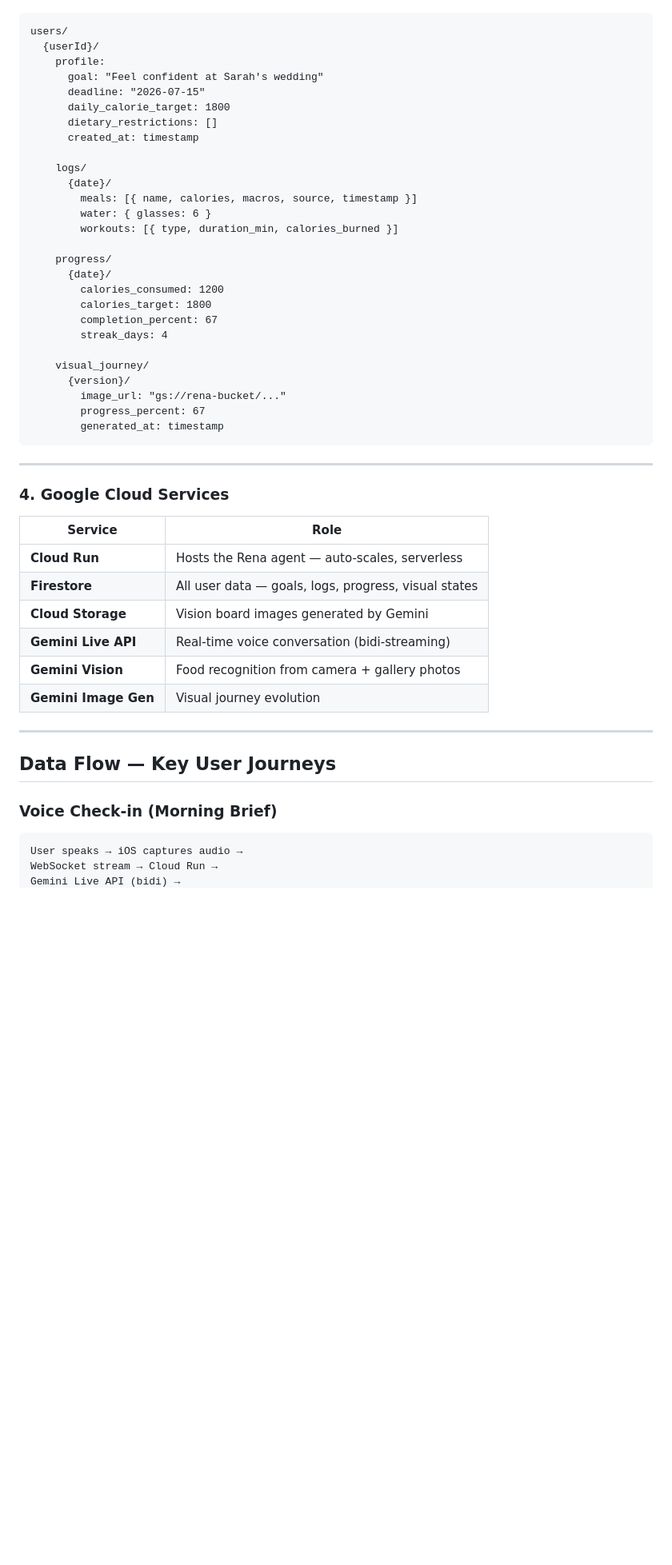
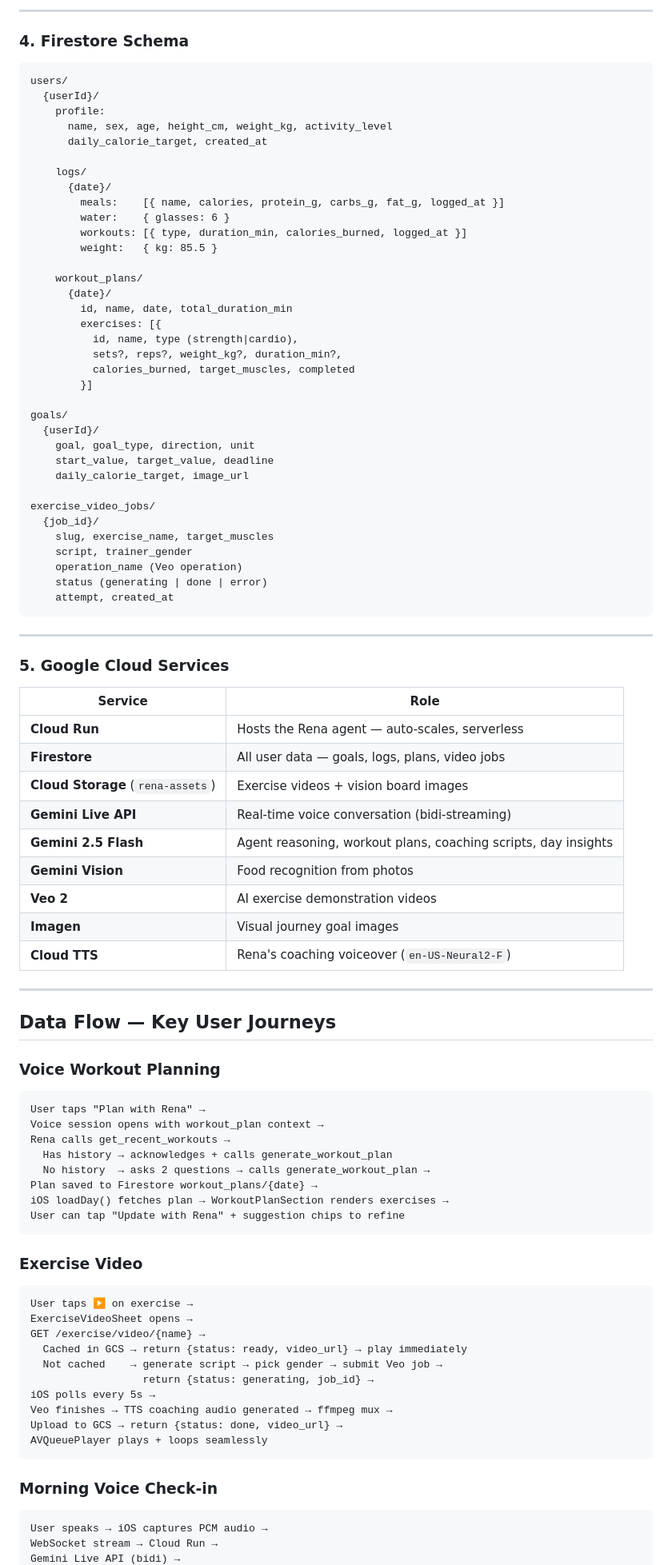
Before and after one commit to aag1091-alt/Rena, a Markdown page: architecture.md, the part around one of its changes. Shown at 80% size. GitHub-like rendering; blank space fills up the shorter version.

Commit message:
Update architecture doc: exercise video pipeline, unified workout section, full schema and service table

````diff
--- a/architecture.md
+++ b/architecture.md
@@ -101,53 +159,93 @@ Hosted on Cloud Run. The brain of the app.
+---
+
+### 4. Firestore Schema
 
 ```
 users/
   {userId}/
     profile:
-      goal: "Feel confident at Sarah's wedding"
-      deadline: "2026-07-15"
-      daily_calorie_target: 1800
-      dietary_restrictions: []
-      created_at: timestamp
+      name, sex, age, height_cm, weight_kg, activity_level
+      daily_calorie_target, created_at
 
     logs/
       {date}/
-        meals: [{ name, calories, macros, source, timestamp }]
-        water: { glasses: 6 }
-        workouts: [{ type, duration_min, calories_burned }]
+        meals:    [{ name, calories, protein_g, carbs_g, fat_g, logged_at }]
+        water:    { glasses: 6 }
+        workouts: [{ type, duration_min, calories_burned, logged_at }]
+        weight:   { kg: 85.5 }
 
-    progress/
+    workout_plans/
       {date}/
-        calories_consumed: 1200
-        calories_target: 1800
-        completion_percent: 67
-        streak_days: 4
+        id, name, date, total_duration_min
+        exercises: [{
+          id, name, type (strength|cardio),
+          sets?, reps?, weight_kg?, duration_min?,
+          calories_burned, target_muscles, completed
+        }]
 
-    visual_journey/
-      {version}/
-        image_url: "gs://rena-bucket/..."
-        progress_percent: 67
-        generated_at: timestamp
+goals/
+  {userId}/
+    goal, goal_type, direction, unit
+    start_value, target_value, deadline
+    daily_calorie_target, image_url
+
+exercise_video_jobs/
+  {job_id}/
+    slug, exercise_name, target_muscles
+    script, trainer_gender
+    operation_name (Veo operation)
+    status (generating | done | error)
+    attempt, created_at
 ```
 
 ---
 
-### 4. Google Cloud Services
+### 5. Google Cloud Services
 
 | Service | Role |
 |---------|------|
 | **Cloud Run** | Hosts the Rena agent — auto-scales, serverless |
-| **Firestore** | All user data — goals, logs, progress, visual states |
-| **Cloud Storage** | Vision board images generated by Gemini |
+| **Firestore** | All user data — goals, logs, plans, video jobs |
+| **Cloud Storage** (`rena-assets`) | Exercise videos + vision board images |
 | **Gemini Live API** | Real-time voice conversation (bidi-streaming) |
-| **Gemini Vision** | Food recognition from camera + gallery photos |
-| **Gemini Image Gen** | Visual journey evolution |
+| **Gemini 2.5 Flash** | Agent reasoning, workout plans, coaching scripts, day insights |
+| **Gemini Vision** | Food recognition from photos |
+| **Veo 2** | AI exercise demonstration videos |
+| **Imagen** | Visual journey goal images |
+| **Cloud TTS** | Rena's coaching voiceover (`en-US-Neural2-F`) |
 
 ---
 
 ## Data Flow — Key User Journeys
 
-### Voice Check-in (Morning Brief)
+### Voice Workout Planning
 ```
-User speaks → iOS captures audio →
+User taps "Plan with Rena" →
+Voice session opens with workout_plan context →
+Rena calls get_recent_workouts →
+  Has history → acknowledges + calls generate_workout_plan
+  No history  → asks 2 questions → calls generate_workout_plan →
+Plan saved to Firestore workout_plans/{date} →
+iOS loadDay() fetches plan → WorkoutPlanSection renders exercises →
+User can tap "Update with Rena" + suggestion chips to refine
+```
+
+### Exercise Video
+```
+User taps ▶ on exercise →
+ExerciseVideoSheet opens →
+GET /exercise/video/{name} →
+  Cached in GCS → return {status: ready, video_url} → play immediately
+  Not cached    → generate script → pick gender → submit Veo job →
+                  return {status: generating, job_id} →
+iOS polls every 5s →
+Veo finishes → TTS coaching audio generated → ffmpeg mux →
+Upload to GCS → return {status: done, video_url} →
+AVQueuePlayer plays + loops seamlessly
+```
+
+### Morning Voice Check-in
+```
+User speaks → iOS captures PCM audio →
 WebSocket stream → Cloud Run →
 Gemini Live API (bidi) →
````
Also changed, not shown: other parts of architecture.md (+111 -96 lines).
